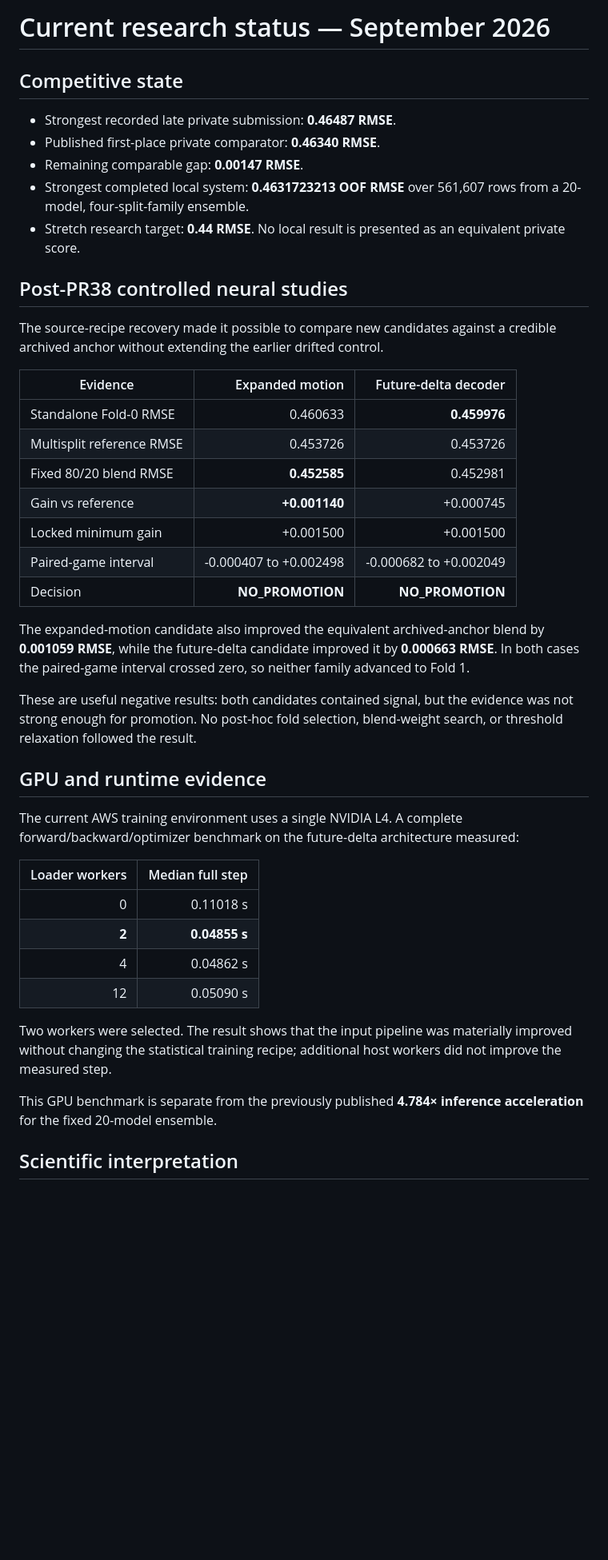
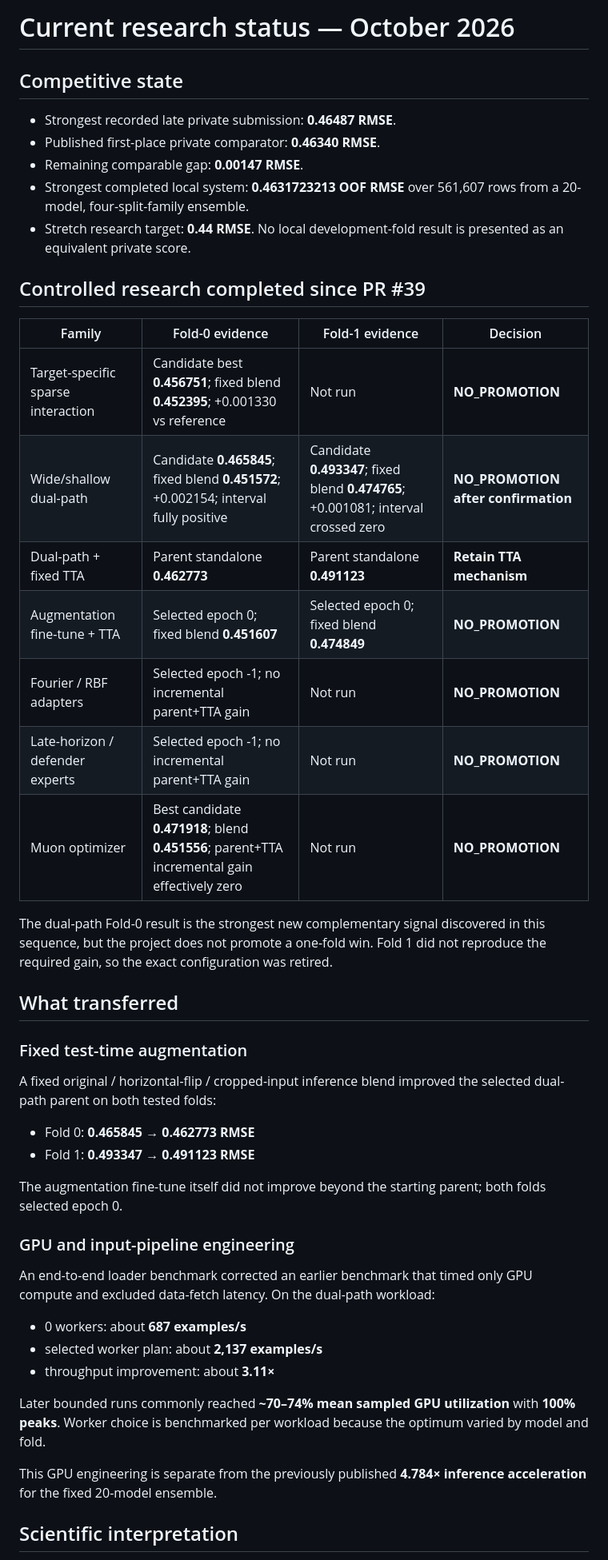
Before and after one commit to alvaromendizabal/nfl-player-trajectory, a Markdown page: docs/CURRENT_RESEARCH_STATUS.md, the part around one of its changes. Shown at 80% size. GitHub-like rendering; blank space fills up the shorter version.

Commit message:
docs: record post-PR39 controlled studies

```diff
--- a/docs/CURRENT_RESEARCH_STATUS.md
+++ b/docs/CURRENT_RESEARCH_STATUS.md
@@ -1,4 +1,4 @@
-# Current research status — September 2026
+# Current research status — October 2026
 
 ## Competitive state
 
@@ -6,40 +6,44 @@
 - Published first-place private comparator: **0.46340 RMSE**.
 - Remaining comparable gap: **0.00147 RMSE**.
 - Strongest completed local system: **0.4631723213 OOF RMSE** over 561,607 rows from a 20-model, four-split-family ensemble.
-- Stretch research target: **0.44 RMSE**. No local result is presented as an equivalent private score.
+- Stretch research target: **0.44 RMSE**. No local development-fold result is presented as an equivalent private score.
 
-## Post-PR38 controlled neural studies
+## Controlled research completed since PR #39
 
-The source-recipe recovery made it possible to compare new candidates against a credible archived anchor without extending the earlier drifted control.
+| Family | Fold-0 evidence | Fold-1 evidence | Decision |
+|---|---|---|---|
+| Target-specific sparse interaction | Candidate best **0.456751**; fixed blend **0.452395**; +0.001330 vs reference | Not run | **NO_PROMOTION** |
+| Wide/shallow dual-path | Candidate **0.465845**; fixed blend **0.451572**; +0.002154; interval fully positive | Candidate **0.493347**; fixed blend **0.474765**; +0.001081; interval crossed zero | **NO_PROMOTION after confirmation** |
+| Dual-path + fixed TTA | Parent standalone **0.462773** | Parent standalone **0.491123** | **Retain TTA mechanism** |
+| Augmentation fine-tune + TTA | Selected epoch 0; fixed blend **0.451607** | Selected epoch 0; fixed blend **0.474849** | **NO_PROMOTION** |
+| Fourier / RBF adapters | Selected epoch -1; no incremental parent+TTA gain | Not run | **NO_PROMOTION** |
+| Late-horizon / defender experts | Selected epoch -1; no incremental parent+TTA gain | Not run | **NO_PROMOTION** |
+| Muon optimizer | Best candidate **0.471918**; blend **0.451556**; parent+TTA incremental gain effectively zero | Not run | **NO_PROMOTION** |
 
-| Evidence | Expanded motion | Future-delta decoder |
-|---|---:|---:|
-| Standalone Fold-0 RMSE | 0.460633 | **0.459976** |
-| Multisplit reference RMSE | 0.453726 | 0.453726 |
-| Fixed 80/20 blend RMSE | **0.452585** | 0.452981 |
-| Gain vs reference | **+0.001140** | +0.000745 |
-| Locked minimum gain | +0.001500 | +0.001500 |
-| Paired-game interval | -0.000407 to +0.002498 | -0.000682 to +0.002049 |
-| Decision | **NO_PROMOTION** | **NO_PROMOTION** |
+The dual-path Fold-0 result is the strongest new complementary signal discovered in this sequence, but the project does not promote a one-fold win. Fold 1 did not reproduce the required gain, so the exact configuration was retired.
 
-The expanded-motion candidate also improved the equivalent archived-anchor blend by **0.001059 RMSE**, while the future-delta candidate improved it by **0.000663 RMSE**. In both cases the paired-game interval crossed zero, so neither family advanced to Fold 1.
+## What transferred
 
-These are useful negative results: both candidates contained signal, but the evidence was not strong enough for promotion. No post-hoc fold selection, blend-weight search, or threshold relaxation followed the result.
+### Fixed test-time augmentation
 
-## GPU and runtime evidence
+A fixed original / horizontal-flip / cropped-input inference blend improved the selected dual-path parent on both tested folds:
 
-The current AWS training environment uses a single NVIDIA L4. A complete forward/backward/optimizer benchmark on the future-delta architecture measured:
+- Fold 0: **0.465845 → 0.462773 RMSE**
+- Fold 1: **0.493347 → 0.491123 RMSE**
 
-| Loader workers | Median full step |
-|---:|---:|
-| 0 | 0.11018 s |
-| **2** | **0.04855 s** |
-| 4 | 0.04862 s |
-| 12 | 0.05090 s |
+The augmentation fine-tune itself did not improve beyond the starting parent; both folds selected epoch 0.
 
-Two workers were selected. The result shows that the input pipeline was materially improved without changing the statistical training recipe; additional host workers did not improve the measured step.
+### GPU and input-pipeline engineering
 
-This GPU benchmark is separate from the previously published **4.784× inference acceleration** for the fixed 20-model ensemble.
+An end-to-end loader benchmark corrected an earlier benchmark that timed only GPU compute and excluded data-fetch latency. On the dual-path workload:
+
+- 0 workers: about **687 examples/s**
+- selected worker plan: about **2,137 examples/s**
+- throughput improvement: about **3.11×**
+
+Later bounded runs commonly reached **~70–74% mean sampled GPU utilization** with **100% peaks**. Worker choice is benchmarked per workload because the optimum varied by model and fold.
+
+This GPU engineering is separate from the previously published **4.784× inference acceleration** for the fixed 20-model ensemble.
 
 ## Scientific interpretation
 
```
Also changed, not shown: other parts of docs/CURRENT_RESEARCH_STATUS.md (+14 -6 lines).
